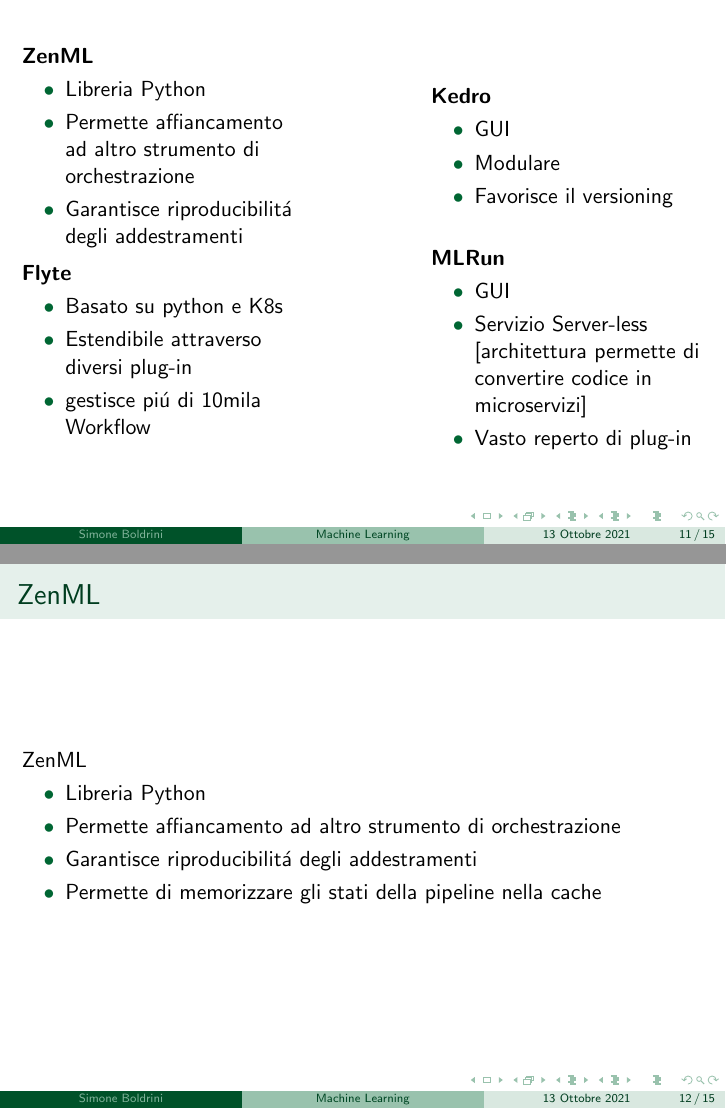
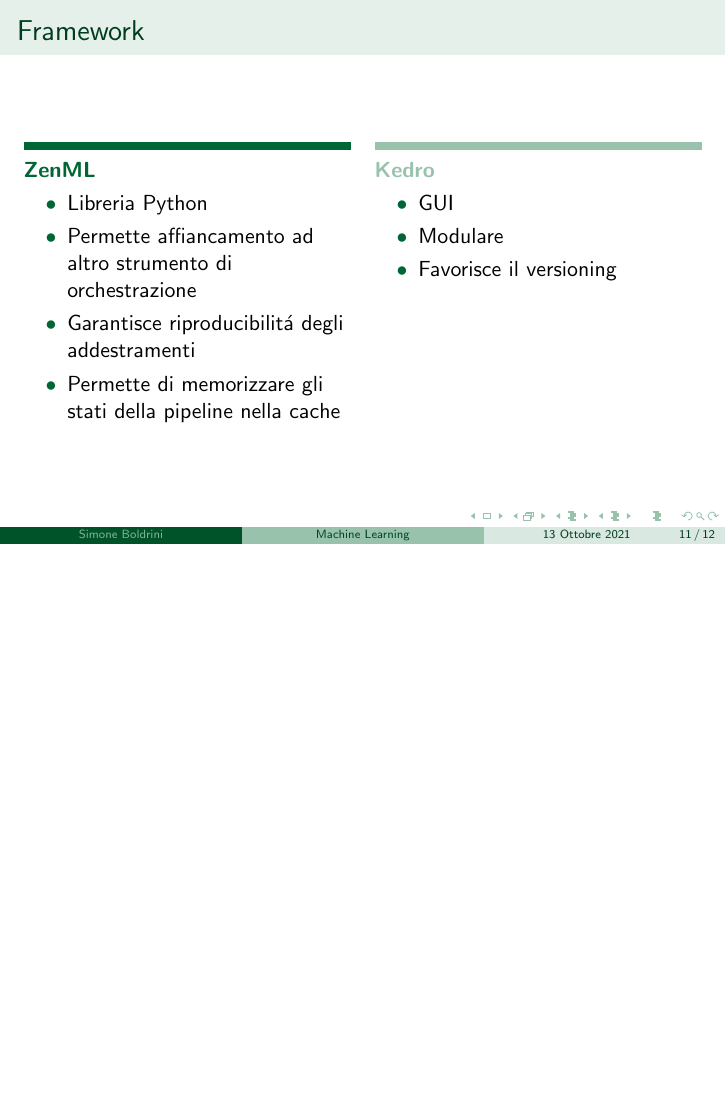
Before and after one commit to minosse99/tesi2021, LaTeX slides (presentation/presentation.tex): pages 14 and 15 of 18 before the commit and page 14 of 15 after it, the two joined at a grey line, the shorter picture padded with empty space. Compiled offline with pdfLaTeX.

Commit message:
presentation

```diff
--- a/presentation/presentation.tex
+++ b/presentation/presentation.tex
@@ -148,25 +141,31 @@
 \end{frame}
 
 \begin{frame}
-    \begin{minipage}{.40\textwidth}
+    \frametitle{Framework}
+    \begin{columns}[T]
+    \begin{column}{0.48\textwidth}
+        \color{MSUgreen}\rule{\linewidth}{4pt}
         \textbf{ZenML}
         \begin{itemize}
             \item Libreria Python
             \item Permette affiancamento ad altro strumento di orchestrazione
             \item Garantisce riproducibilitá degli addestramenti
-       %     \item Permette di memorizzare gli stati della pipeline nella cache %per iterazioni degli esperimenti piú veloci
+             \item Permette di memorizzare gli stati della pipeline nella cache %per iterazioni degli esperimenti piú veloci
         \end{itemize}
-  \end{minipage}
-  \hfill
-  \begin{minipage}{.40\textwidth}
+    \end{column}
+
+    \begin{column}{0.48\textwidth}
+    \color{MSUgreen!40!white}\rule{\linewidth}{4pt}
+
     \textbf{Kedro}
     \begin{itemize}
         \item GUI
         \item Modulare
         \item Favorisce il versioning
-        \end{itemize}
+    \end{itemize}
+    \end{column}
+    \end{columns}
+\end{frame}
 
-\end{minipage}
-\hfill
-  \begin{minipage}{.40\textwidth}
-\textbf{Flyte}
+\begin{frame}
+    \frametitle{Framework}
@@ -175,6 +178,3 @@
         \item Estendibile attraverso diversi plug-in
         \item gestisce piú di 10mila Workflow
     \end{itemize}
-\end{minipage}
-\hfill
-\begin{minipage}{.40\textwidth}
@@ -188,20 +190,0 @@
-\end{minipage}
-
-\end{frame}
-
-\begin{frame}
-    \frametitle{ZenML}
-   ZenML
-    \begin{itemize}
-        \item Libreria Python
-        \item Permette affiancamento ad altro strumento di orchestrazione
-        \item Garantisce riproducibilitá degli addestramenti
-        \item Permette di memorizzare gli stati della pipeline nella cache %per iterazioni degli esperimenti piú veloci
-    \end{itemize}
-\end{frame}
-\begin{frame}
-    \frametitle{Kedro}
-    \begin{itemize}
-        \item GUI
-        \item Modulare
-        \item Favorisce il versioning
@@ -213,3 +190,0 @@
-    \item Basato su python e K8s
-    \item Estendibile attraverso diversi plug-in
-    \item Giá molto diffuso: gestisce piú di 10mila Workflow
@@ -219,4 +190,0 @@
-    \frametitle{MLRun}
-    \begin{itemize}
-        \item GUI
-        \item Servizio Server-less [architettura permette di convertire codice in microservizi]
```
Also changed, not shown: presentation/presentation.pdf, presentation/presentation.tex (30 more changed lines).
